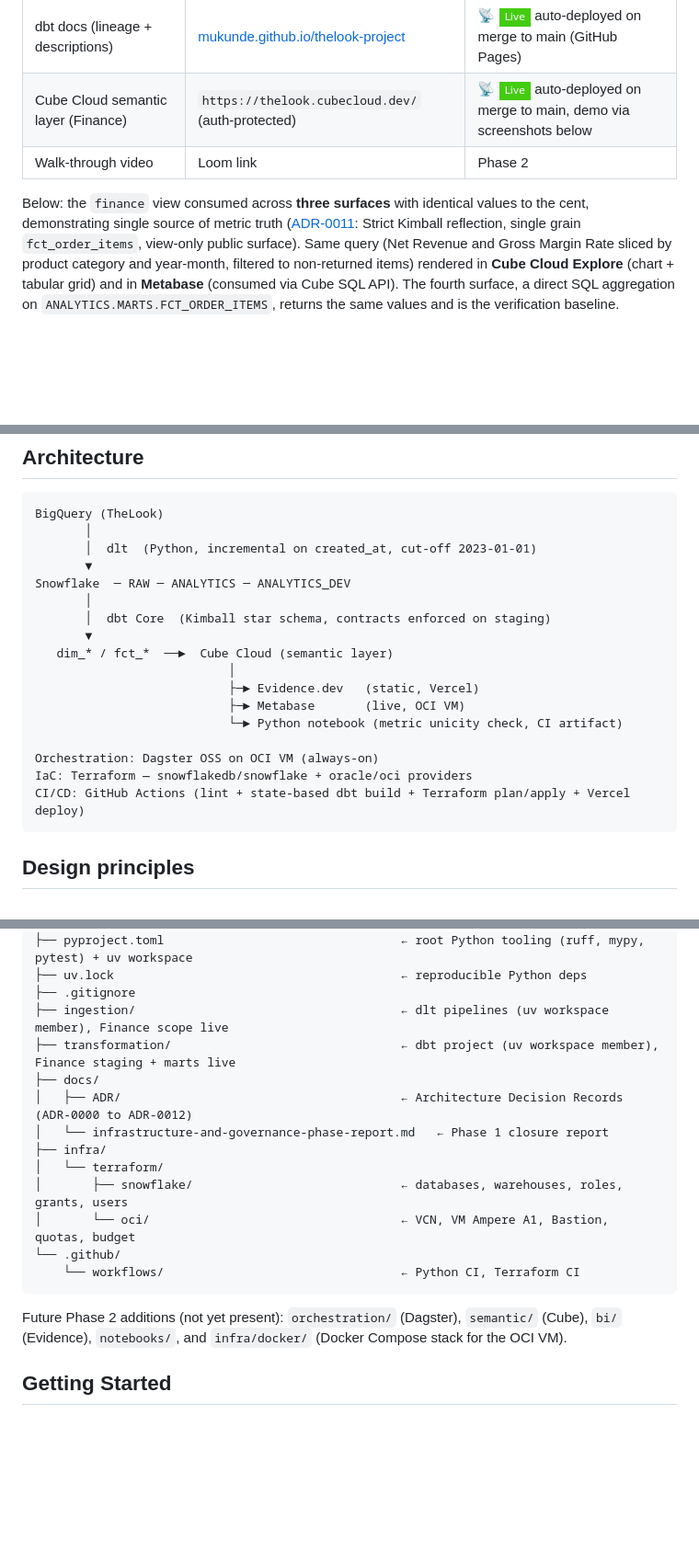
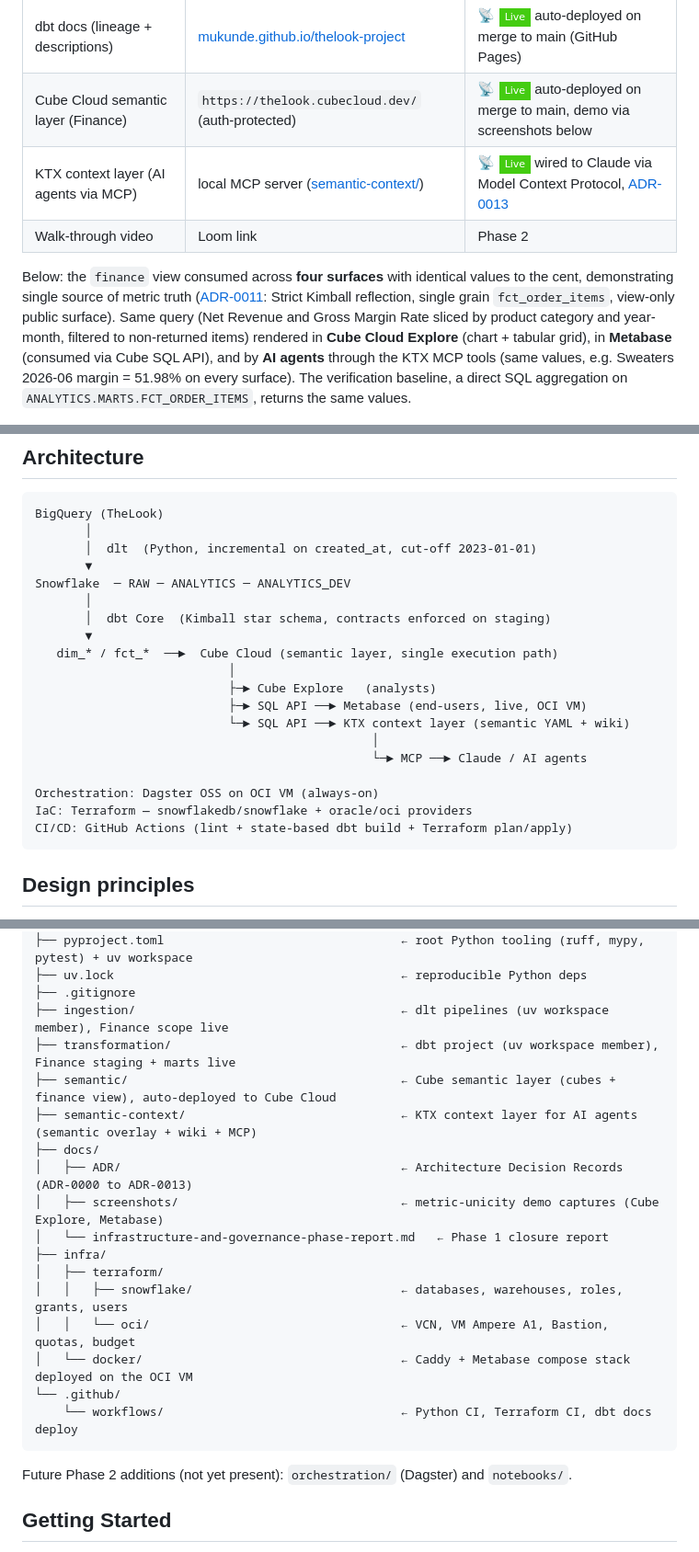
Before and after one commit to mukunde/thelook-project, a Markdown page: README.md, 3 parts joined by grey strips. Shown at 92% size. Rendered like a GitHub page; badges without logos; blank space fills up the shorter version.

Commit message:
docs: ADR-0013 KTX context layer + README four-surface update (#42)

````diff
--- a/README.md
+++ b/README.md
@@ -16,9 +16,10 @@ The following surfaces are produced by Phase 2. Phase 1 delivered the platform u
 | Metabase (self-service BI on Cube SQL API) | [metabase.gaelmukunde.dev](https://metabase.gaelmukunde.dev) | 📡 ![Live](https://img.shields.io/badge/Live-brightgreen?style=flat-square) docker-compose on OCI VM, TLS via Caddy + Let's Encrypt |
 | dbt docs (lineage + descriptions) | [mukunde.github.io/thelook-project](https://mukunde.github.io/thelook-project/) | 📡 ![Live](https://img.shields.io/badge/Live-brightgreen?style=flat-square) auto-deployed on merge to main (GitHub Pages) |
 | Cube Cloud semantic layer (Finance) | `https://thelook.cubecloud.dev/` (auth-protected) | 📡 ![Live](https://img.shields.io/badge/Live-brightgreen?style=flat-square) auto-deployed on merge to main, demo via screenshots below |
+| KTX context layer (AI agents via MCP) | local MCP server ([semantic-context/](semantic-context/)) | 📡 ![Live](https://img.shields.io/badge/Live-brightgreen?style=flat-square) wired to Claude via Model Context Protocol, [ADR-0013](docs/ADR/0013-ktx-context-layer-for-ai-agents.md) |
 | Walk-through video | Loom link | Phase 2 |
 
-Below: the `finance` view consumed across **three surfaces** with identical values to the cent, demonstrating single source of metric truth ([ADR-0011](docs/ADR/0011-cube-modeling-conventions-finance.md): Strict Kimball reflection, single grain `fct_order_items`, view-only public surface). Same query (Net Revenue and Gross Margin Rate sliced by product category and year-month, filtered to non-returned items) rendered in **Cube Cloud Explore** (chart + tabular grid) and in **Metabase** (consumed via Cube SQL API). The fourth surface, a direct SQL aggregation on `ANALYTICS.MARTS.FCT_ORDER_ITEMS`, returns the same values and is the verification baseline.
+Below: the `finance` view consumed across **four surfaces** with identical values to the cent, demonstrating single source of metric truth ([ADR-0011](docs/ADR/0011-cube-modeling-conventions-finance.md): Strict Kimball reflection, single grain `fct_order_items`, view-only public surface). Same query (Net Revenue and Gross Margin Rate sliced by product category and year-month, filtered to non-returned items) rendered in **Cube Cloud Explore** (chart + tabular grid), in **Metabase** (consumed via Cube SQL API), and by **AI agents** through the KTX MCP tools (same values, e.g. Sweaters 2026-06 margin = 51.98% on every surface). The verification baseline, a direct SQL aggregation on `ANALYTICS.MARTS.FCT_ORDER_ITEMS`, returns the same values.
 
 ![Cube Explore chart view: Net Revenue and Gross Margin Rate by category, 2026-05 vs 2026-06](docs/screenshots/cube-explore-finance-chart.png)
 
@@ -63,15 +64,17 @@ Snowflake  ─ RAW ─ ANALYTICS ─ ANALYTICS_DEV
        │
        │  dbt Core  (Kimball star schema, contracts enforced on staging)
        ▼
-   dim_* / fct_*  ──►  Cube Cloud (semantic layer)
+   dim_* / fct_*  ──►  Cube Cloud (semantic layer, single execution path)
                            │
-                           ├─► Evidence.dev   (static, Vercel)
-                           ├─► Metabase       (live, OCI VM)
-                           └─► Python notebook (metric unicity check, CI artifact)
+                           ├─► Cube Explore   (analysts)
+                           ├─► SQL API ──► Metabase (end-users, live, OCI VM)
+                           └─► SQL API ──► KTX context layer (semantic YAML + wiki)
+                                               │
+                                               └─► MCP ──► Claude / AI agents
 
 Orchestration: Dagster OSS on OCI VM (always-on)
 IaC: Terraform — snowflakedb/snowflake + oracle/oci providers
-CI/CD: GitHub Actions (lint + state-based dbt build + Terraform plan/apply + Vercel deploy)
+CI/CD: GitHub Actions (lint + state-based dbt build + Terraform plan/apply)
 ```
 
 ## Design principles
@@ -111,18 +114,22 @@ CI/CD: GitHub Actions (lint + state-based dbt build + Terraform plan/apply + Ver
 ├── .gitignore
 ├── ingestion/                                     ← dlt pipelines (uv workspace member), Finance scope live
 ├── transformation/                                ← dbt project (uv workspace member), Finance staging + marts live
+├── semantic/                                      ← Cube semantic layer (cubes + finance view), auto-deployed to Cube Cloud
+├── semantic-context/                              ← KTX context layer for AI agents (semantic overlay + wiki + MCP)
 ├── docs/
-│   ├── ADR/                                       ← Architecture Decision Records (ADR-0000 to ADR-0012)
+│   ├── ADR/                                       ← Architecture Decision Records (ADR-0000 to ADR-0013)
+│   ├── screenshots/                               ← metric-unicity demo captures (Cube Explore, Metabase)
 │   └── infrastructure-and-governance-phase-report.md   ← Phase 1 closure report
 ├── infra/
-│   └── terraform/
-│       ├── snowflake/                             ← databases, warehouses, roles, grants, users
-│       └── oci/                                   ← VCN, VM Ampere A1, Bastion, quotas, budget
+│   ├── terraform/
+│   │   ├── snowflake/                             ← databases, warehouses, roles, grants, users
+│   │   └── oci/                                   ← VCN, VM Ampere A1, Bastion, quotas, budget
+│   └── docker/                                    ← Caddy + Metabase compose stack deployed on the OCI VM
 └── .github/
-    └── workflows/                                 ← Python CI, Terraform CI
+    └── workflows/                                 ← Python CI, Terraform CI, dbt docs deploy
 ```
 
-Future Phase 2 additions (not yet present): `orchestration/` (Dagster), `semantic/` (Cube), `bi/` (Evidence), `notebooks/`, and `infra/docker/` (Docker Compose stack for the OCI VM).
+Future Phase 2 additions (not yet present): `orchestration/` (Dagster) and `notebooks/`.
 
 ## Getting Started
 
````
Also changed, not shown: other parts of README.md (+3 -2 lines), docs/ADR/0013-ktx-context-layer-for-ai-agents.md (added, +93 -0 lines).
